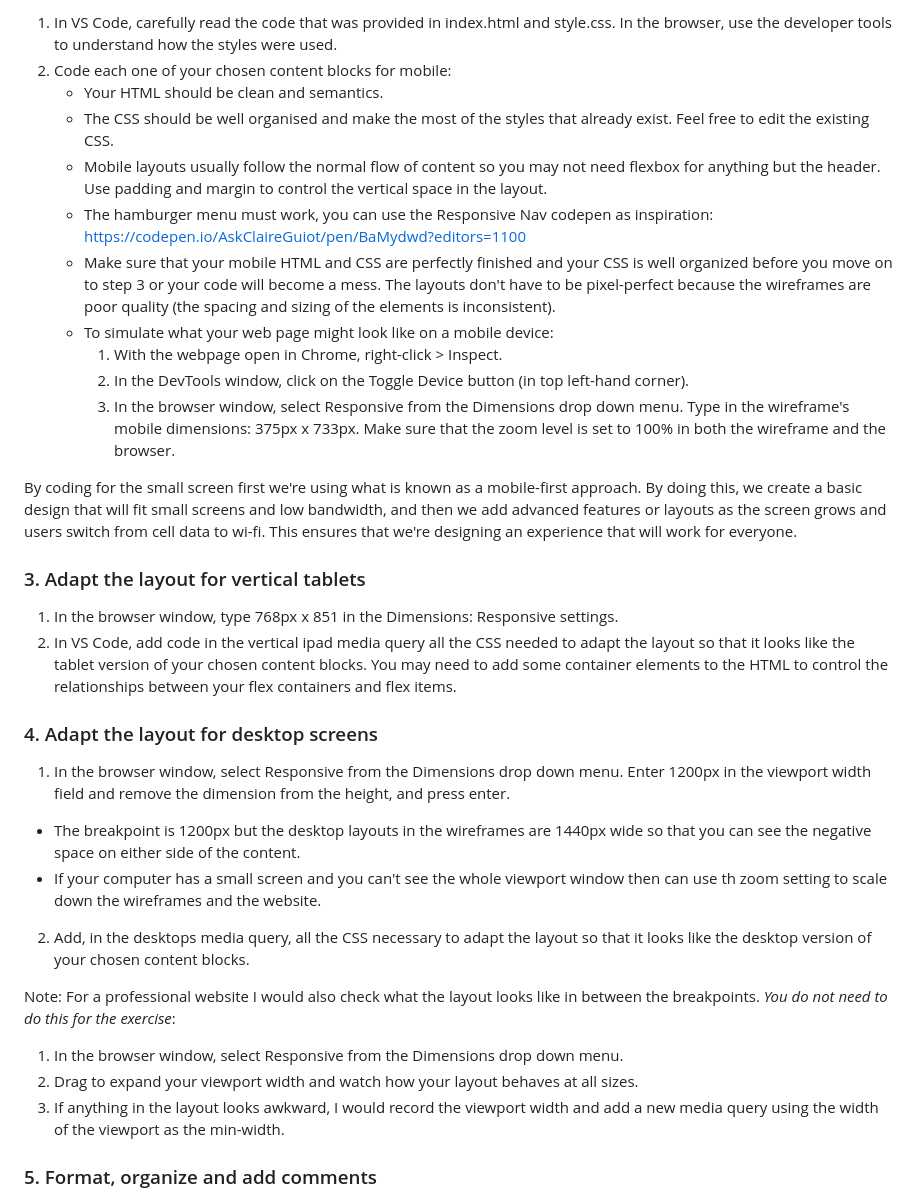
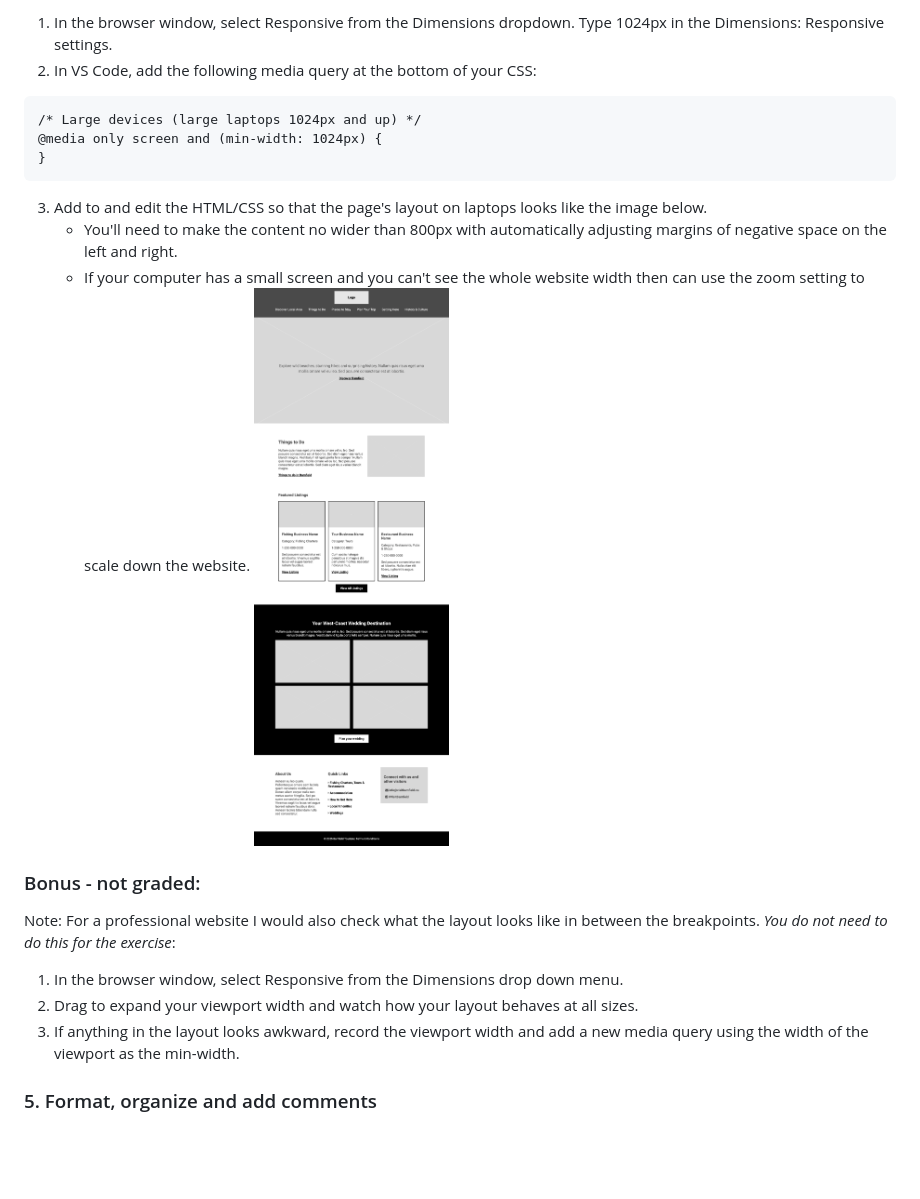
Before and after one commit to nic-dgl103/Exercise-5---Responsive-layouts, a Markdown page: README.md, the part around one of its changes. Drawn GitHub-style; pictures changed too: images/laptop.png (added); blank space fills up the shorter version.

````diff
--- a/README.md
+++ b/README.md
@@ -22,37 +36,22 @@ The hero section has already been coded for you. There are two layouts for each
 
-1. In VS Code, carefully read the code that was provided in index.html and style.css. In the browser, use the developer tools to understand how the styles were used.
-2. Code each one of your chosen content blocks for mobile:
-   - Your HTML should be clean and semantics.
-   - The CSS should be well organised and make the most of the styles that already exist. Feel free to edit the existing CSS.
-   - Mobile layouts usually follow the normal flow of content so you may not need flexbox for anything but the header. Use padding and margin to control the vertical space in the layout.
-   - The hamburger menu must work, you can use the Responsive Nav codepen as inspiration: https://codepen.io/AskClaireGuiot/pen/BaMydwd?editors=1100
-   - Make sure that your mobile HTML and CSS are perfectly finished and your CSS is well organized before you move on to step 3 or your code will become a mess. The layouts don't have to be pixel-perfect because the wireframes are poor quality (the spacing and sizing of the elements is inconsistent).
-   - To simulate what your web page might look like on a mobile device:
-     1. With the webpage open in Chrome, right-click > Inspect.
-     2. In the DevTools window, click on the Toggle Device button (in top left-hand corner).
-     3. In the browser window, select Responsive from the Dimensions drop down menu. Type in the wireframe's mobile dimensions: 375px x 733px. Make sure that the zoom level is set to 100% in both the wireframe and the browser.
+1. In the browser window, select Responsive from the Dimensions dropdown. Type 1024px in the Dimensions: Responsive settings.
+2. In VS Code, add the following media query at the bottom of your CSS:
+ ```
+/* Large devices (large laptops 1024px and up) */
+@media only screen and (min-width: 1024px) {
+}
+```
+3. Add to and edit the HTML/CSS so that the page's layout on laptops looks like the image below.
+    - You'll need to make the content no wider than 800px with automatically adjusting margins of negative space on the left and right.
+    - If your computer has a small screen and you can't see the whole website width then can use the zoom setting to scale down the website.
+![laptop](images/laptop.png)
 
-By coding for the small screen first we're using what is known as a mobile-first approach. By doing this, we create a basic design that will fit small screens and low bandwidth, and then we add advanced features or layouts as the screen grows and users switch from cell data to wi-fi. This ensures that we're designing an experience that will work for everyone.
-
-### 3. Adapt the layout for vertical tablets
-
-1. In the browser window, type 768px x 851 in the Dimensions: Responsive settings.
-2. In VS Code, add code in the vertical ipad media query all the CSS needed to adapt the layout so that it looks like the tablet version of your chosen content blocks. You may need to add some container elements to the HTML to control the relationships between your flex containers and flex items.
-
-### 4. Adapt the layout for desktop screens
-
-1. In the browser window, select Responsive from the Dimensions drop down menu. Enter 1200px in the viewport width field and remove the dimension from the height, and press enter.
-
-- The breakpoint is 1200px but the desktop layouts in the wireframes are 1440px wide so that you can see the negative space on either side of the content.
-- If your computer has a small screen and you can't see the whole viewport window then can use th zoom setting to scale down the wireframes and the website.
-
-2. Add, in the desktops media query, all the CSS necessary to adapt the layout so that it looks like the desktop version of your chosen content blocks.
-
+### Bonus - not graded:
 Note: For a professional website I would also check what the layout looks like in between the breakpoints. _You do not need to do this for the exercise_:
 
 1. In the browser window, select Responsive from the Dimensions drop down menu.
 2. Drag to expand your viewport width and watch how your layout behaves at all sizes.
-3. If anything in the layout looks awkward, I would record the viewport width and add a new media query using the width of the viewport as the min-width.
+3. If anything in the layout looks awkward, record the viewport width and add a new media query using the width of the viewport as the min-width.
 
 ### 5. Format, organize and add comments
 
````
Also changed, not shown: other parts of README.md (+25 -11 lines), images/ipad.png (added), 3 other files.
